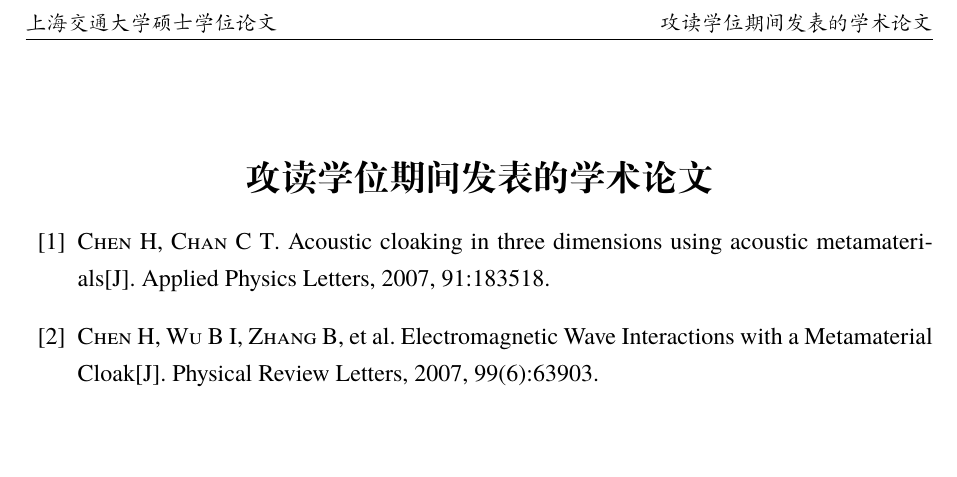
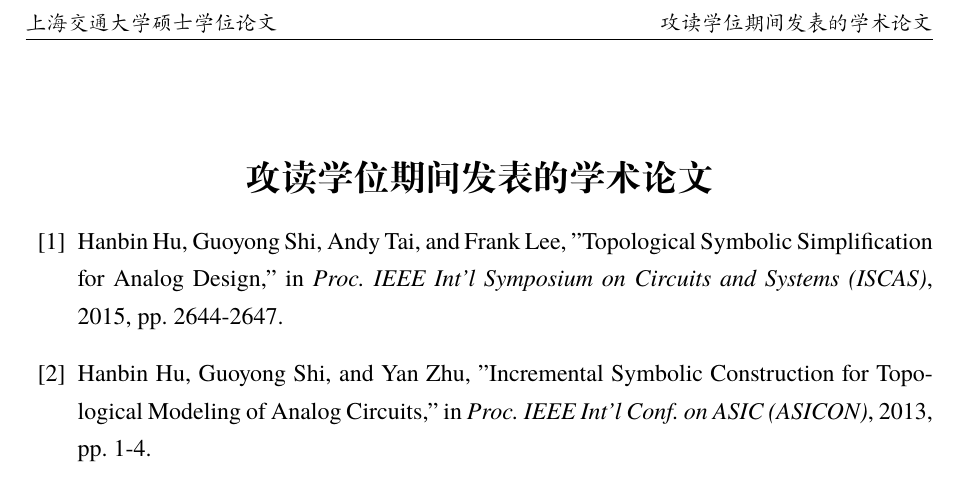
Before and after one commit to hanbinhu/Thesis, a LaTeX thesis (thesis.tex, which reads tex/pub.tex): part of page 40 of 40, cut so that both start at the same text, the shorter picture padded with empty space. Compiled offline with XeLaTeX; a missing font is replaced by an installed copy or a similar font.

Commit message:
Publication Completed.

```diff
--- a/tex/pub.tex
+++ b/tex/pub.tex
@@ -5,6 +5,6 @@
 %%==================================================
 
 \begin{publications}{99}
-    \item\textsc{Chen H, Chan C~T}. {Acoustic cloaking in three dimensions using acoustic metamaterials}[J]. Applied Physics Letters, 2007, 91:183518.
-    \item\textsc{Chen H, Wu B~I, Zhang B}, et al. {Electromagnetic Wave Interactions with a Metamaterial Cloak}[J]. Physical Review Letters, 2007, 99(6):63903.
+	\item Hanbin Hu, Guoyong Shi, Andy Tai, and Frank Lee, "Topological Symbolic Simplification for Analog Design," in \textit{Proc. IEEE Int'l Symposium on Circuits and Systems (ISCAS)}, 2015, pp. 2644-2647.
+    \item Hanbin Hu, Guoyong Shi, and Yan Zhu, "Incremental Symbolic Construction for Topological Modeling of Analog Circuits," in \textit{Proc. IEEE Int'l Conf. on ASIC (ASICON)}, 2013, pp. 1-4.
 \end{publications}
```
